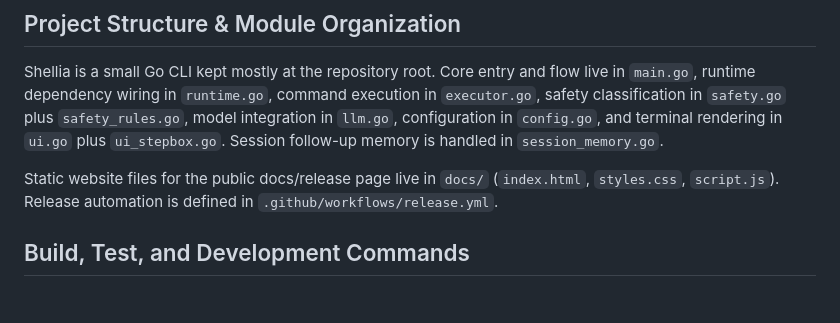
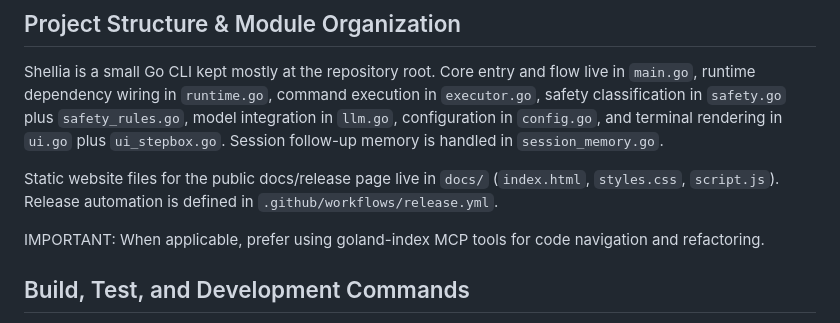
Before and after one commit to xEsk/shellia, a Markdown page: AGENTS.md, the part around the change. GitHub-like rendering; blank space fills up the shorter version.

```diff
--- a/AGENTS.md
+++ b/AGENTS.md
@@ -5,6 +5,8 @@
 Shellia is a small Go CLI kept mostly at the repository root. Core entry and flow live in `main.go`, runtime dependency wiring in `runtime.go`, command execution in `executor.go`, safety classification in `safety.go` plus `safety_rules.go`, model integration in `llm.go`, configuration in `config.go`, and terminal rendering in `ui.go` plus `ui_stepbox.go`. Session follow-up memory is handled in `session_memory.go`.
 
 Static website files for the public docs/release page live in `docs/` (`index.html`, `styles.css`, `script.js`). Release automation is defined in `.github/workflows/release.yml`.
+
+IMPORTANT: When applicable, prefer using goland-index MCP tools for code navigation and refactoring.
 
 ## Build, Test, and Development Commands
 
```
Also changed, not shown: CLAUDE.md (+3 -0 lines).
